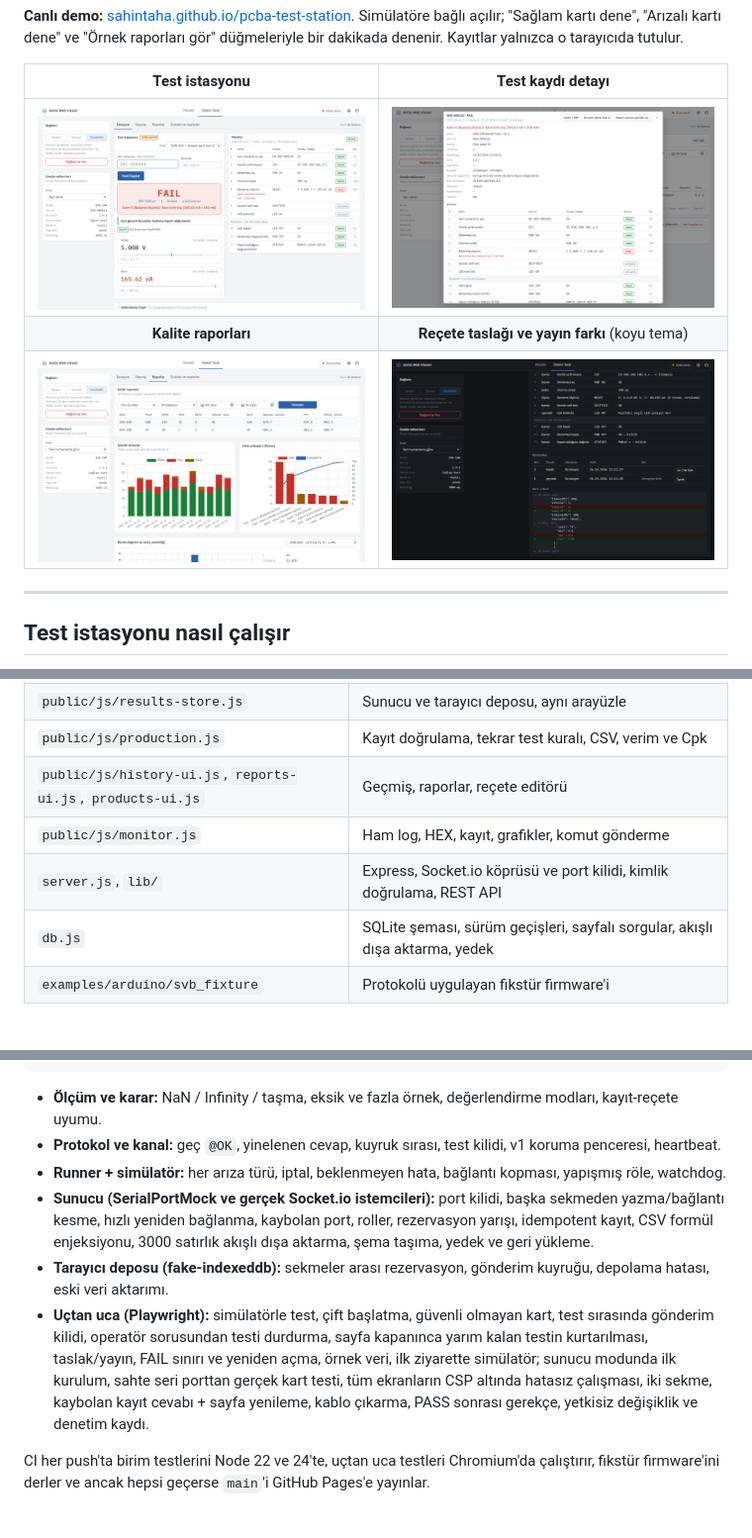
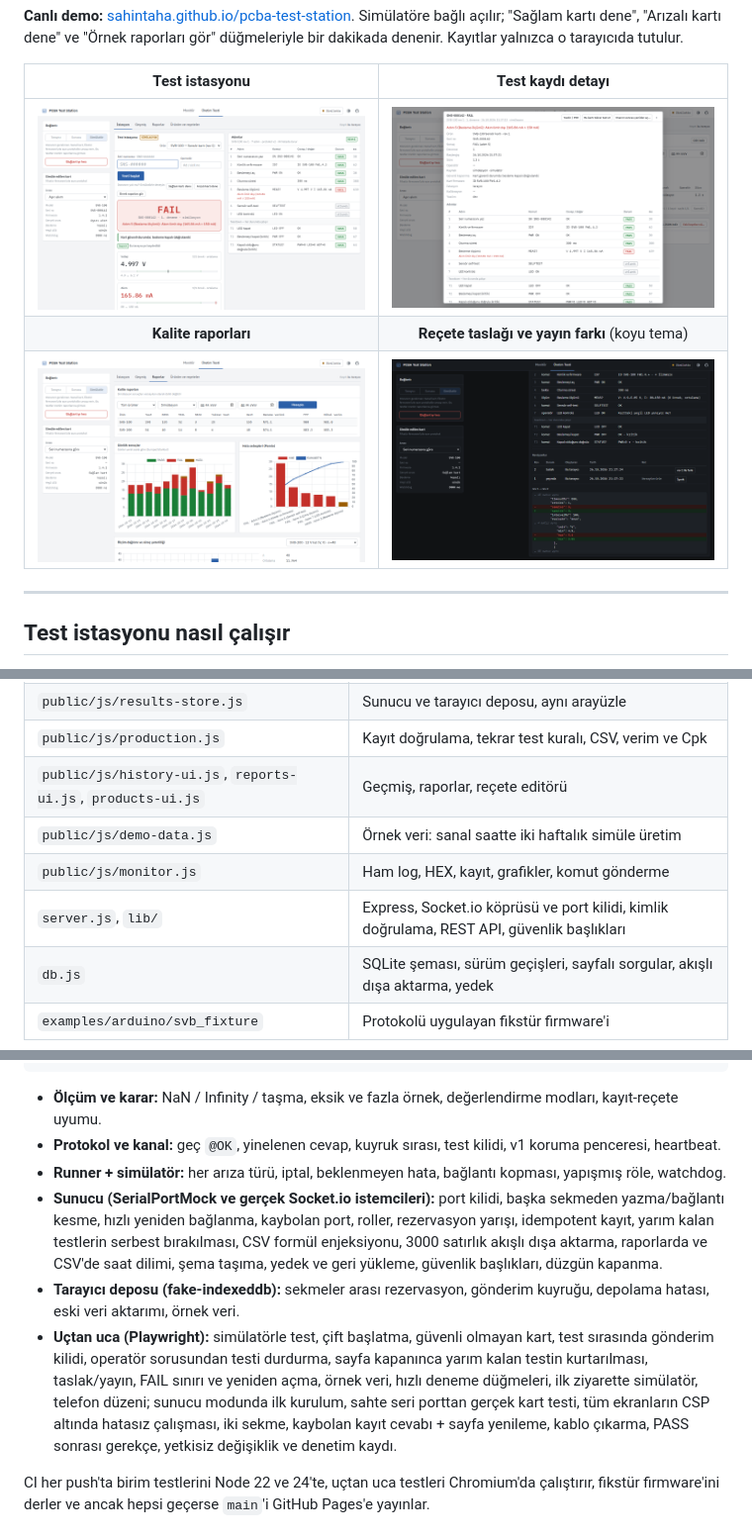
Before and after one commit to sahintaha/serial-web-viewer, a Markdown page: README.tr.md, 3 parts joined by grey strips. Shown at 99% size. Rendered like a GitHub page; pictures changed too: docs/screenshots/products-dark.png, docs/screenshots/reports.png, docs/screenshots/station.png; blank space fills up the shorter version.

Commit message:
docs: sync the Turkish README and retake screenshots with the new name
README.tr.md gets the details added to the English README (time zones, interrupted runs, security headers, sample data, quick-try buttons). The screenshots showed the old name in the header and predate the quick-try buttons.

```diff
--- a/README.tr.md
+++ b/README.tr.md
@@ -187,8 +187,9 @@ node scripts/db.js restore yedek-2026-10-26.db   # sunucu kapalıyken
 | `public/js/results-store.js` | Sunucu ve tarayıcı deposu, aynı arayüzle |
 | `public/js/production.js` | Kayıt doğrulama, tekrar test kuralı, CSV, verim ve Cpk |
 | `public/js/history-ui.js`, `reports-ui.js`, `products-ui.js` | Geçmiş, raporlar, reçete editörü |
+| `public/js/demo-data.js` | Örnek veri: sanal saatte iki haftalık simüle üretim |
 | `public/js/monitor.js` | Ham log, HEX, kayıt, grafikler, komut gönderme |
-| `server.js`, `lib/` | Express, Socket.io köprüsü ve port kilidi, kimlik doğrulama, REST API |
+| `server.js`, `lib/` | Express, Socket.io köprüsü ve port kilidi, kimlik doğrulama, REST API, güvenlik başlıkları |
 | `db.js` | SQLite şeması, sürüm geçişleri, sayfalı sorgular, akışlı dışa aktarma, yedek |
 | `examples/arduino/svb_fixture` | Protokolü uygulayan fikstür firmware'i |
 
@@ -224,9 +225,9 @@ npm run lint
 - **Ölçüm ve karar:** NaN / Infinity / taşma, eksik ve fazla örnek, değerlendirme modları, kayıt-reçete uyumu.
 - **Protokol ve kanal:** geç `@OK`, yinelenen cevap, kuyruk sırası, test kilidi, v1 koruma penceresi, heartbeat.
 - **Runner + simülatör:** her arıza türü, iptal, beklenmeyen hata, bağlantı kopması, yapışmış röle, watchdog.
-- **Sunucu (SerialPortMock ve gerçek Socket.io istemcileri):** port kilidi, başka sekmeden yazma/bağlantı kesme, hızlı yeniden bağlanma, kaybolan port, roller, rezervasyon yarışı, idempotent kayıt, CSV formül enjeksiyonu, 3000 satırlık akışlı dışa aktarma, şema taşıma, yedek ve geri yükleme.
-- **Tarayıcı deposu (fake-indexeddb):** sekmeler arası rezervasyon, gönderim kuyruğu, depolama hatası, eski veri aktarımı.
-- **Uçtan uca (Playwright):** simülatörle test, çift başlatma, güvenli olmayan kart, test sırasında gönderim kilidi, operatör sorusundan testi durdurma, sayfa kapanınca yarım kalan testin kurtarılması, taslak/yayın, FAIL sınırı ve yeniden açma, örnek veri, ilk ziyarette simülatör; sunucu modunda ilk kurulum, sahte seri porttan gerçek kart testi, tüm ekranların CSP altında hatasız çalışması, iki sekme, kaybolan kayıt cevabı + sayfa yenileme, kablo çıkarma, PASS sonrası gerekçe, yetkisiz değişiklik ve denetim kaydı.
+- **Sunucu (SerialPortMock ve gerçek Socket.io istemcileri):** port kilidi, başka sekmeden yazma/bağlantı kesme, hızlı yeniden bağlanma, kaybolan port, roller, rezervasyon yarışı, idempotent kayıt, yarım kalan testlerin serbest bırakılması, CSV formül enjeksiyonu, 3000 satırlık akışlı dışa aktarma, raporlarda ve CSV'de saat dilimi, şema taşıma, yedek ve geri yükleme, güvenlik başlıkları, düzgün kapanma.
+- **Tarayıcı deposu (fake-indexeddb):** sekmeler arası rezervasyon, gönderim kuyruğu, depolama hatası, eski veri aktarımı, örnek veri.
+- **Uçtan uca (Playwright):** simülatörle test, çift başlatma, güvenli olmayan kart, test sırasında gönderim kilidi, operatör sorusundan testi durdurma, sayfa kapanınca yarım kalan testin kurtarılması, taslak/yayın, FAIL sınırı ve yeniden açma, örnek veri, hızlı deneme düğmeleri, ilk ziyarette simülatör, telefon düzeni; sunucu modunda ilk kurulum, sahte seri porttan gerçek kart testi, tüm ekranların CSP altında hatasız çalışması, iki sekme, kaybolan kayıt cevabı + sayfa yenileme, kablo çıkarma, PASS sonrası gerekçe, yetkisiz değişiklik ve denetim kaydı.
 
 CI her push'ta birim testlerini Node 22 ve 24'te, uçtan uca testleri Chromium'da çalıştırır, fikstür firmware'ini derler ve ancak hepsi geçerse `main`'i GitHub Pages'e yayınlar.
 
```
Also changed, not shown: other parts of README.tr.md (+2 -2 lines).
